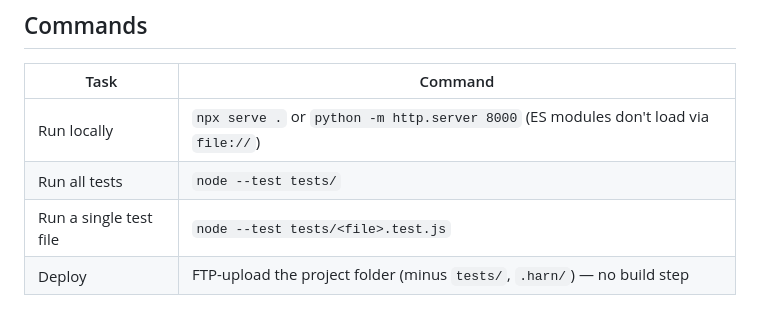
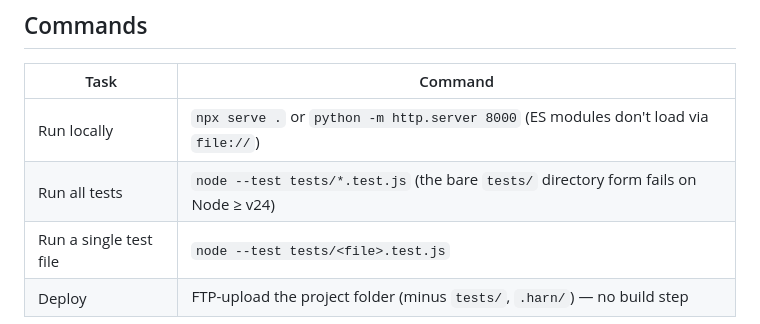
Before and after one commit to fchamone/minhocario, a Markdown page: CLAUDE.md, the part around the change. Drawn GitHub-style.

Commit message:
docs: update project path after move + fix test command for Node 24
The project moved from D:\FABIANO\minhocario to
D:\FABIANO\projects\minhocario. Update the stale path in the C-0001
project-structure tree.

Also correct the "run all tests" command in CLAUDE.md: the bare
`node --test tests/` directory form fails on Node >= v24 (it resolves
the arg as an entry module and throws MODULE_NOT_FOUND). Use the
`tests/*.test.js` glob already documented in tasks/cp6-playtest.md,
tasks/cp8-playtest.md and the C-0002 spec. Suite: 282 pass / 0 fail.

Co-Authored-By: Claude Opus 4.8 (1M context) <noreply@anthropic.com>

```diff
--- a/CLAUDE.md
+++ b/CLAUDE.md
@@ -11,7 +11,7 @@ Minhocário — a browser-based vermicomposting (worm farm) simulator game. Full
 | Task | Command |
 |------|---------|
 | Run locally | `npx serve .` or `python -m http.server 8000` (ES modules don't load via `file://`) |
-| Run all tests | `node --test tests/` |
+| Run all tests | `node --test tests/*.test.js` (the bare `tests/` directory form fails on Node ≥ v24) |
 | Run a single test file | `node --test tests/<file>.test.js` |
 | Deploy | FTP-upload the project folder (minus `tests/`, `.harn/`) — no build step |
 
```
Also changed, not shown: 1 other file.
